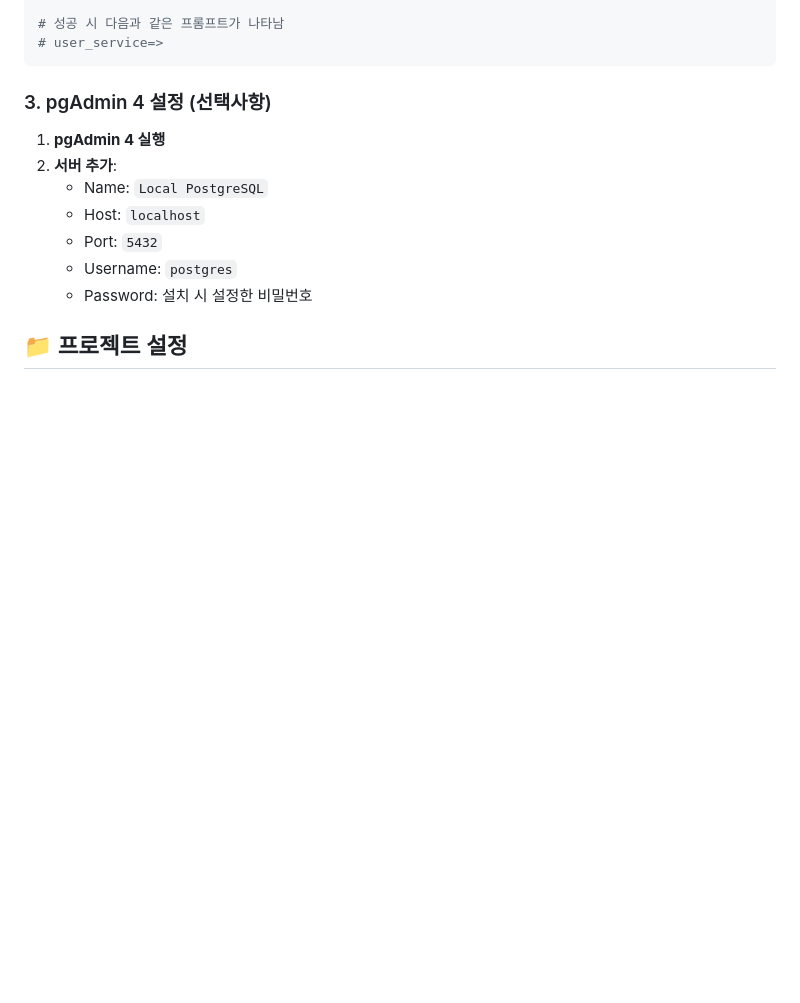
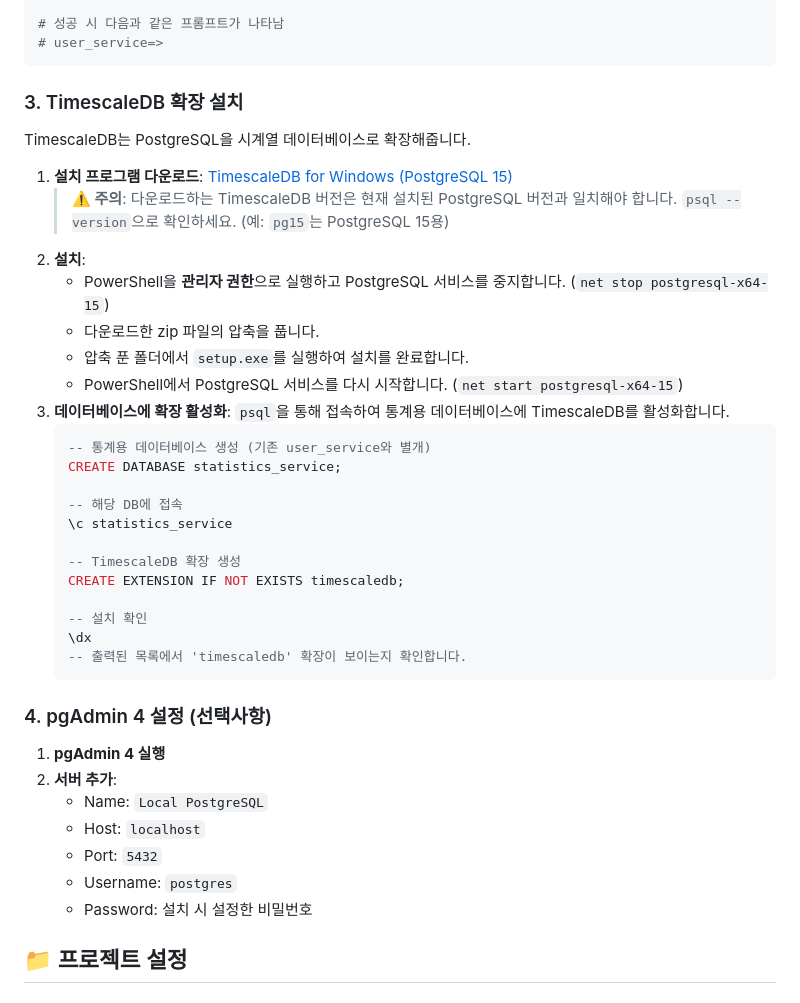
Before and after one commit to tanminkwan/test2, a Markdown page: dev-env-4windows.md, the part around the change printed below. GitHub-like rendering; blank space fills up the shorter version.

````diff
--- a/dev-env-4windows.md
+++ b/dev-env-4windows.md
@@ -142,7 +202,34 @@ psql -U app_user -d user_service -h localhost
 # user_service=>
 ```
 
-### 3. pgAdmin 4 설정 (선택사항)
+### 3. TimescaleDB 확장 설치
+
+TimescaleDB는 PostgreSQL을 시계열 데이터베이스로 확장해줍니다.
+
+1.  **설치 프로그램 다운로드**: [TimescaleDB for Windows (PostgreSQL 15)](https://timescalereleases.blob.core.windows.net/windows/timescaledb-2.11.2-pg15-win-x64.zip)
+    > **⚠️ 주의**: 다운로드하는 TimescaleDB 버전은 현재 설치된 PostgreSQL 버전과 일치해야 합니다. `psql --version`으로 확인하세요. (예: `pg15`는 PostgreSQL 15용)
+2.  **설치**:
+    - PowerShell을 **관리자 권한**으로 실행하고 PostgreSQL 서비스를 중지합니다. (`net stop postgresql-x64-15`)
+    - 다운로드한 zip 파일의 압축을 풉니다.
+    - 압축 푼 폴더에서 `setup.exe`를 실행하여 설치를 완료합니다.
+    - PowerShell에서 PostgreSQL 서비스를 다시 시작합니다. (`net start postgresql-x64-15`)
+3.  **데이터베이스에 확장 활성화**: `psql`을 통해 접속하여 통계용 데이터베이스에 TimescaleDB를 활성화합니다.
+    ```sql
+    -- 통계용 데이터베이스 생성 (기존 user_service와 별개)
+    CREATE DATABASE statistics_service;
+
+    -- 해당 DB에 접속
+    \c statistics_service
+
+    -- TimescaleDB 확장 생성
+    CREATE EXTENSION IF NOT EXISTS timescaledb;
+
+    -- 설치 확인
+    \dx
+    -- 출력된 목록에서 'timescaledb' 확장이 보이는지 확인합니다.
+    ```
+
+### 4. pgAdmin 4 설정 (선택사항)
 
 1. **pgAdmin 4 실행**
 2. **서버 추가**:
````
Also changed, not shown: other parts of dev-env-4windows.md (+60 -0 lines), STATISTICS_IMPLEMENTATION_PLAN.md (added, +103 -0 lines).
